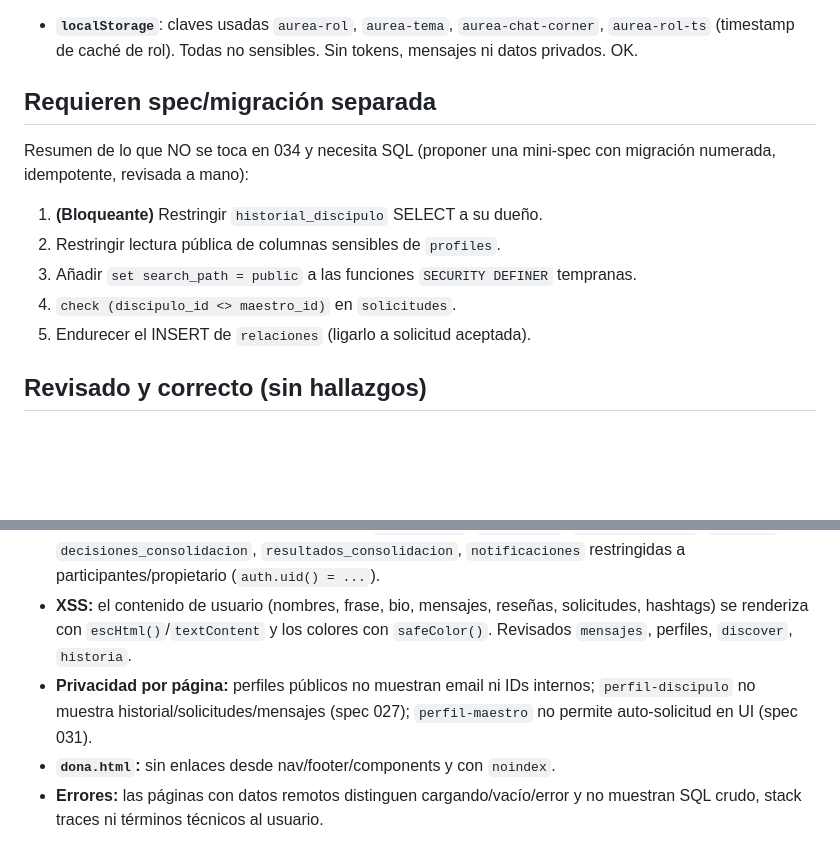
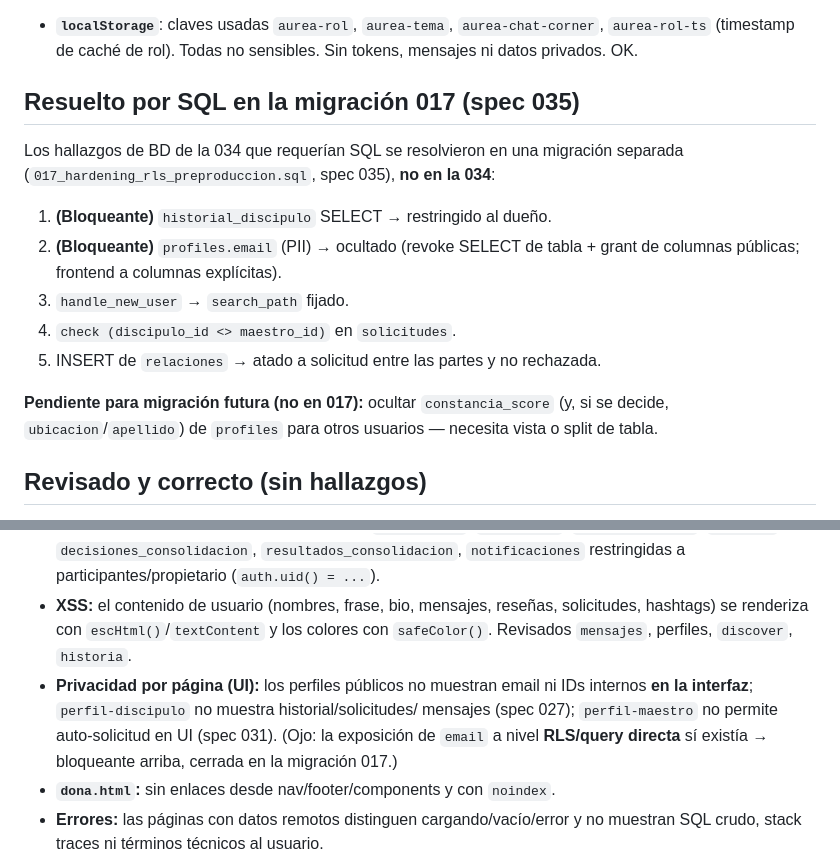
Before and after one commit to positfilms-hash/Aurea, a Markdown page: specs/_seguridad-preproduccion-hallazgos.md, 2 parts joined by grey strips. Drawn GitHub-style; blank space fills up the shorter version.

```diff
--- a/specs/_seguridad-preproduccion-hallazgos.md
+++ b/specs/_seguridad-preproduccion-hallazgos.md
@@ -73,16 +98,21 @@ se documentan para una migración/spec separada.
   `aurea-rol-ts` (timestamp de caché de rol). Todas no sensibles. Sin tokens,
   mensajes ni datos privados. OK.
 
-## Requieren spec/migración separada
+## Resuelto por SQL en la migración 017 (spec 035)
 
-Resumen de lo que NO se toca en 034 y necesita SQL (proponer una mini-spec con
-migración numerada, idempotente, revisada a mano):
+Los hallazgos de BD de la 034 que requerían SQL se resolvieron en una migración
+separada (`017_hardening_rls_preproduccion.sql`, spec 035), **no en la 034**:
 
-1. **(Bloqueante)** Restringir `historial_discipulo` SELECT a su dueño.
-2. Restringir lectura pública de columnas sensibles de `profiles`.
-3. Añadir `set search_path = public` a las funciones `SECURITY DEFINER` tempranas.
+1. **(Bloqueante)** `historial_discipulo` SELECT → restringido al dueño.
+2. **(Bloqueante)** `profiles.email` (PII) → ocultado (revoke SELECT de tabla + grant
+   de columnas públicas; frontend a columnas explícitas).
+3. `handle_new_user` → `search_path` fijado.
 4. `check (discipulo_id <> maestro_id)` en `solicitudes`.
-5. Endurecer el INSERT de `relaciones` (ligarlo a solicitud aceptada).
+5. INSERT de `relaciones` → atado a solicitud entre las partes y no rechazada.
+
+**Pendiente para migración futura (no en 017):** ocultar `constancia_score` (y, si se
+decide, `ubicacion`/`apellido`) de `profiles` para otros usuarios — necesita vista o
+split de tabla.
 
 ## Revisado y correcto (sin hallazgos)
 
@@ -97,9 +127,11 @@ migración numerada, idempotente, revisada a mano):
 - **XSS:** el contenido de usuario (nombres, frase, bio, mensajes, reseñas,
   solicitudes, hashtags) se renderiza con `escHtml()`/`textContent` y los colores con
   `safeColor()`. Revisados `mensajes`, perfiles, `discover`, `historia`.
-- **Privacidad por página:** perfiles públicos no muestran email ni IDs internos;
-  `perfil-discipulo` no muestra historial/solicitudes/mensajes (spec 027);
-  `perfil-maestro` no permite auto-solicitud en UI (spec 031).
+- **Privacidad por página (UI):** los perfiles públicos no muestran email ni IDs
+  internos **en la interfaz**; `perfil-discipulo` no muestra historial/solicitudes/
+  mensajes (spec 027); `perfil-maestro` no permite auto-solicitud en UI (spec 031).
+  (Ojo: la exposición de `email` a nivel **RLS/query directa** sí existía → bloqueante
+  arriba, cerrada en la migración 017.)
 - **`dona.html`:** sin enlaces desde nav/footer/components y con `noindex`.
 - **Errores:** las páginas con datos remotos distinguen cargando/vacío/error y no
   muestran SQL crudo, stack traces ni términos técnicos al usuario.
```
Also changed, not shown: other parts of specs/_seguridad-preproduccion-hallazgos.md (+45 -20 lines), specs/034-revision-seguridad-preproduccion.md (+26 -13 lines).
